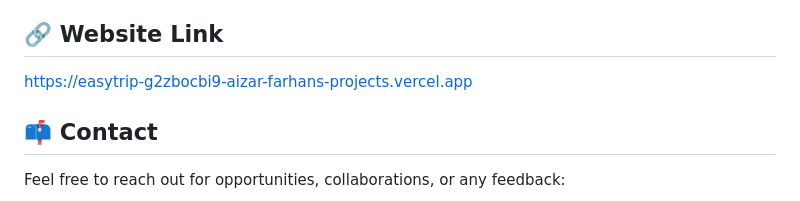
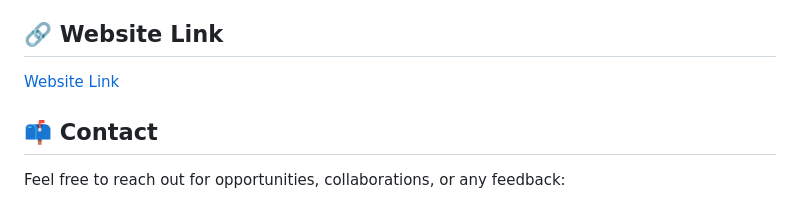
Before and after one commit to aizarfarhan25/Final, a Markdown page: README.md, the part around the change. Drawn GitHub-style.

Commit message:
update website link

```diff
--- a/README.md
+++ b/README.md
@@ -68,7 +68,8 @@ The purpose of EasyTrip is to demonstrate proficiency in creating a responsive,
    - **Experience**: Quality Assurance (_1 year_), expanding knowledge to front-end and back-end development.
 
 ## 🔗 **Website Link**
-https://easytrip-g2zbocbi9-aizar-farhans-projects.vercel.app
+
+[Website Link](https://easytrip-4507vthvg-aizar-farhans-projects.vercel.app)
 
 ## 📫 **Contact**
 
```
